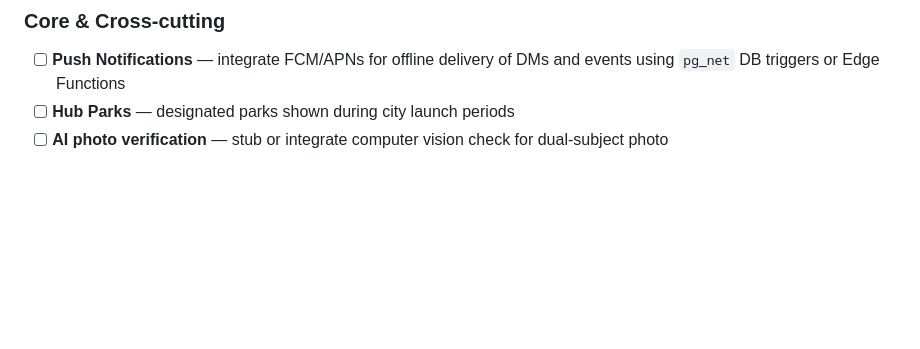
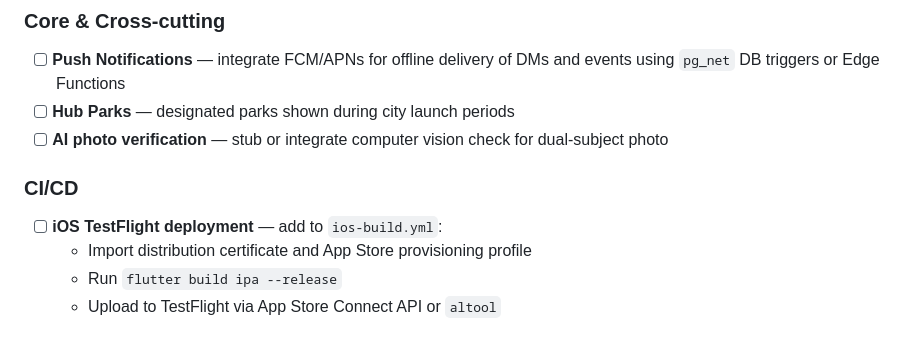
Before and after one commit to andreparames/dogsafield, a Markdown page: TODO.md, the part around the change. GitHub-like rendering; blank space fills up the shorter version.

Commit message:
docs: add iOS TestFlight deployment todo

```diff
--- a/TODO.md
+++ b/TODO.md
@@ -127,3 +127,9 @@
 - [ ] **Push Notifications** — integrate FCM/APNs for offline delivery of DMs and events using `pg_net` DB triggers or Edge Functions
 - [ ] **Hub Parks** — designated parks shown during city launch periods
 - [ ] **AI photo verification** — stub or integrate computer vision check for dual-subject photo
+
+### CI/CD
+- [ ] **iOS TestFlight deployment** — add to `ios-build.yml`:
+  - Import distribution certificate and App Store provisioning profile
+  - Run `flutter build ipa --release`
+  - Upload to TestFlight via App Store Connect API or `altool`
```
